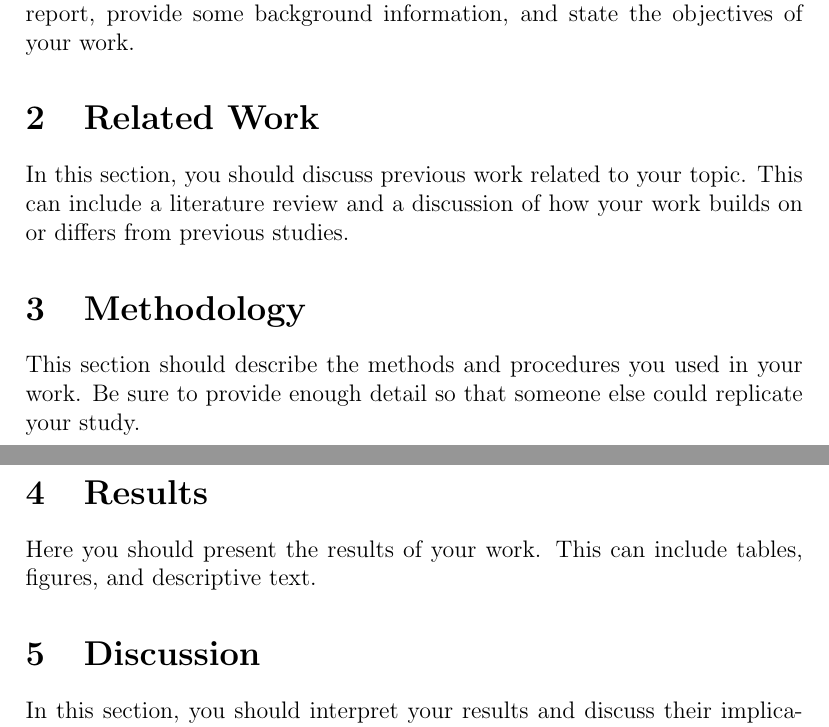
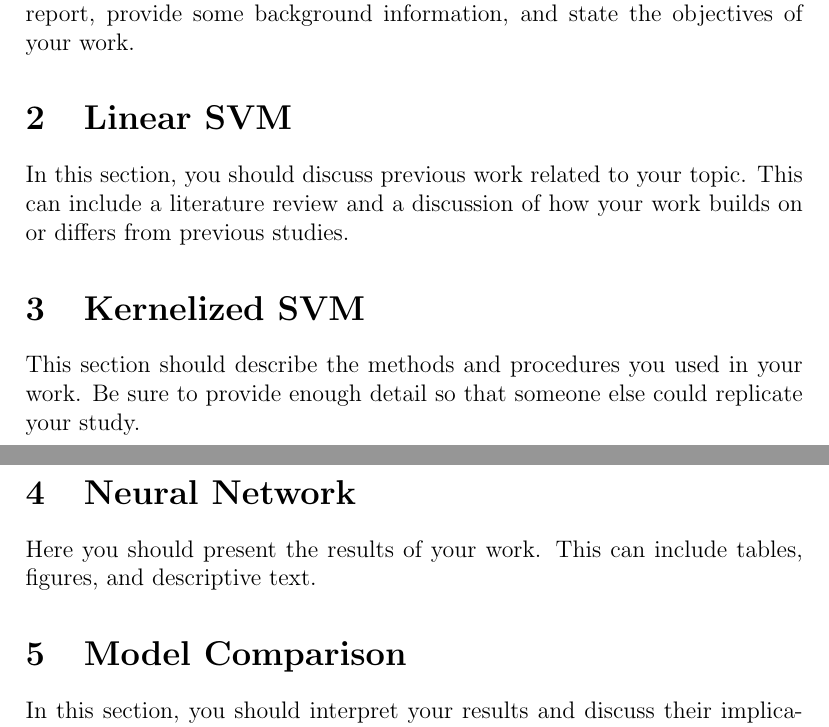
Before and after one commit to lucash-h/SENG474_Assignments, a LaTeX problem sheet (Assignment2/Latex Report/report.tex): two parts of pages 1 and 2 of 2, joined at a grey line, cut so that both start at the same text. Compiled offline with pdfLaTeX.

Commit message:
linear svm change + other minor c

```diff
--- a/Assignment2/Latex Report/report.tex
+++ b/Assignment2/Latex Report/report.tex
@@ -19,16 +19,16 @@ This is the abstract of your report. It should provide a brief summary of the co
 \section{Introduction}
 This is the introduction section. Here you should introduce the topic of your report, provide some background information, and state the objectives of your work.
 
-\section{Related Work}
+\section{Linear SVM }
 In this section, you should discuss previous work related to your topic. This can include a literature review and a discussion of how your work builds on or differs from previous studies.
 
-\section{Methodology}
+\section{Kernelized SVM}
 This section should describe the methods and procedures you used in your work. Be sure to provide enough detail so that someone else could replicate your study.
 
-\section{Results}
+\section{Neural Network}
 Here you should present the results of your work. This can include tables, figures, and descriptive text.
 
-\section{Discussion}
+\section{Model Comparison}
 In this section, you should interpret your results and discuss their implications. You can also discuss any limitations of your study and suggest areas for future research.
 
 \section{Conclusion}
```
Also changed, not shown: 1 other file.
